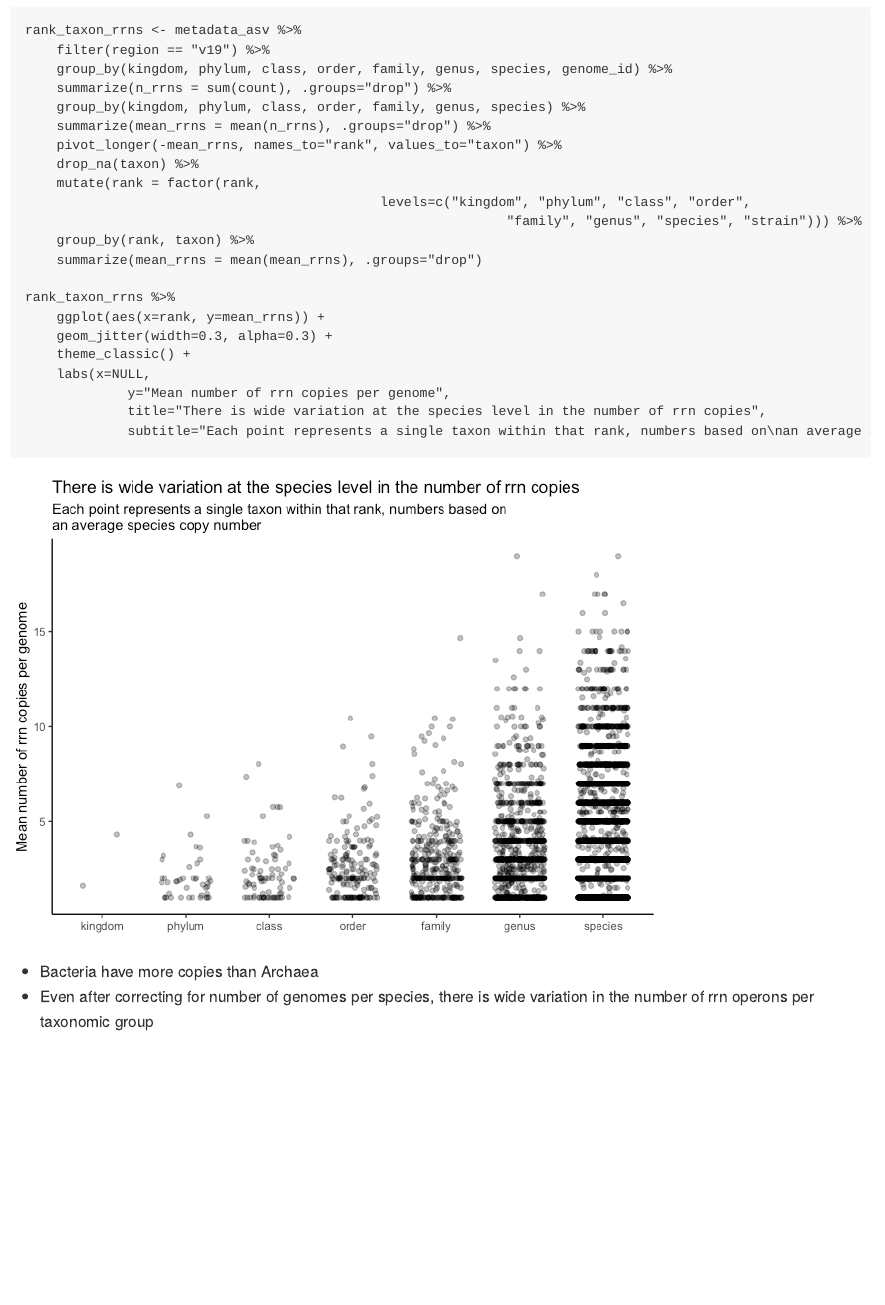
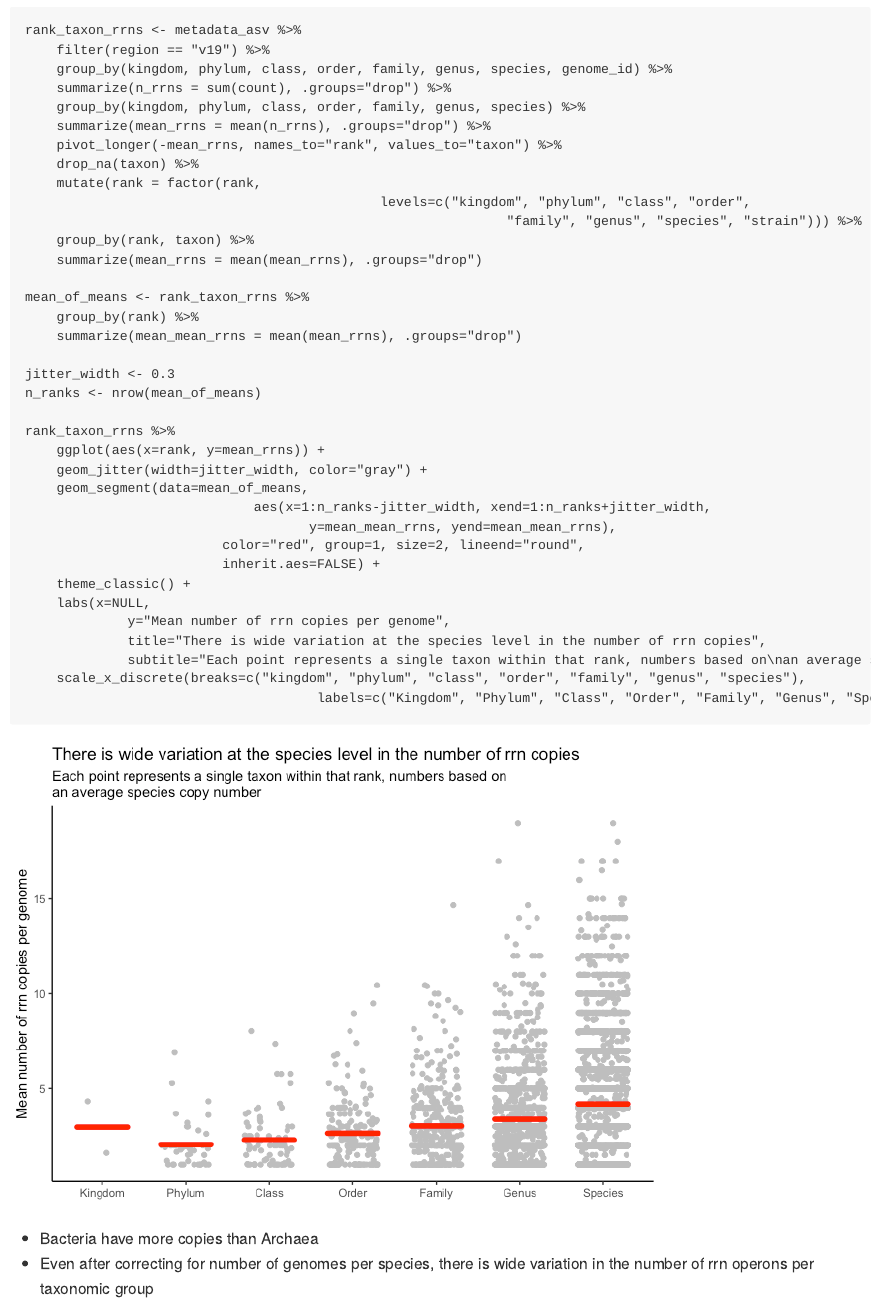
Before and after one commit to SchlossLab/Schloss_rrnAnalysis_mSphere_2021, an R Markdown document (exploratory/2020-10-05-rrn-copy-number.Rmd): the page in a window 1100 px wide, from 680 px down. The pictures show the output file exploratory/2020-10-05-rrn-copy-number.md that the author committed with the source, drawn offline in the style of GitHub.

Commit message:
Add line segment to cloud of points to indicate average, closes #29

````diff
--- a/exploratory/2020-10-05-rrn-copy-number.Rmd
+++ b/exploratory/2020-10-05-rrn-copy-number.Rmd
@@ -5,8 +5,6 @@ date: "10/05/2020"
 output:
   github_document:
     html_preview: false
-editor_options:
-  chunk_output_type: console
 ---
 
 ```{r, message=FALSE}
@@ -47,14 +45,28 @@ rank_taxon_rrns <- metadata_asv %>%
 	group_by(rank, taxon) %>%
 	summarize(mean_rrns = mean(mean_rrns), .groups="drop")
 
+mean_of_means <- rank_taxon_rrns %>%
+	group_by(rank) %>%
+	summarize(mean_mean_rrns = mean(mean_rrns), .groups="drop")
+
+jitter_width <- 0.3
+n_ranks <- nrow(mean_of_means)
+
 rank_taxon_rrns %>%
 	ggplot(aes(x=rank, y=mean_rrns)) +
-	geom_jitter(width=0.3, alpha=0.3) +
+	geom_jitter(width=jitter_width, color="gray") +
+	geom_segment(data=mean_of_means,
+							 aes(x=1:n_ranks-jitter_width, xend=1:n_ranks+jitter_width,
+							 		y=mean_mean_rrns, yend=mean_mean_rrns),
+						 color="red", group=1, size=2, lineend="round",
+						 inherit.aes=FALSE) +
 	theme_classic() +
 	labs(x=NULL,
 			 y="Mean number of rrn copies per genome",
 			 title="There is wide variation at the species level in the number of rrn copies",
-			 subtitle="Each point represents a single taxon within that rank, numbers based on\nan average species copy number")
+			 subtitle="Each point represents a single taxon within that rank, numbers based on\nan average species copy number") +
+	scale_x_discrete(breaks=c("kingdom", "phylum", "class", "order", "family", "genus", "species"),
+									 labels=c("Kingdom", "Phylum", "Class", "Order", "Family", "Genus", "Species"))
 ```
 
 * Bacteria have more copies than Archaea
````
Also changed, not shown: exploratory/2020-10-05-rrn-copy-number.md, exploratory/2020-10-05-rrn-copy-number_files/figure-gfm/unnamed-chunk-2-1.png.
